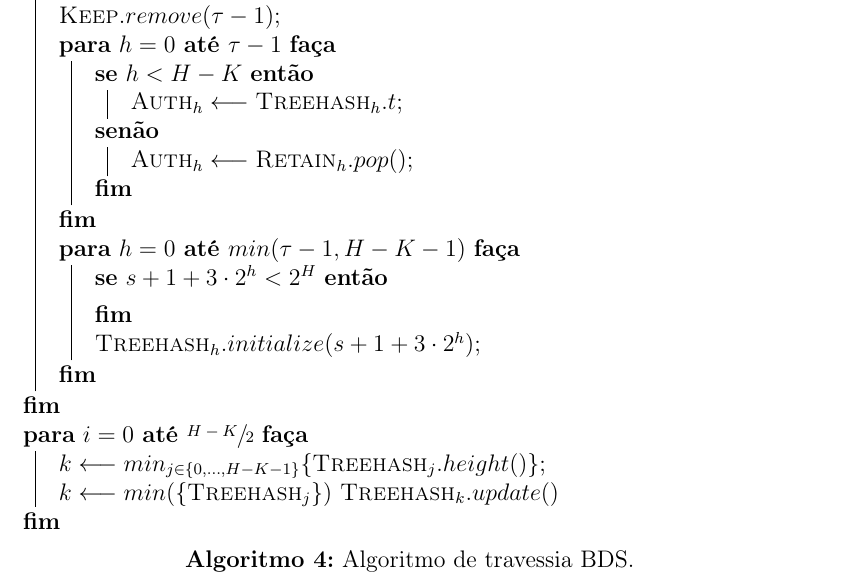
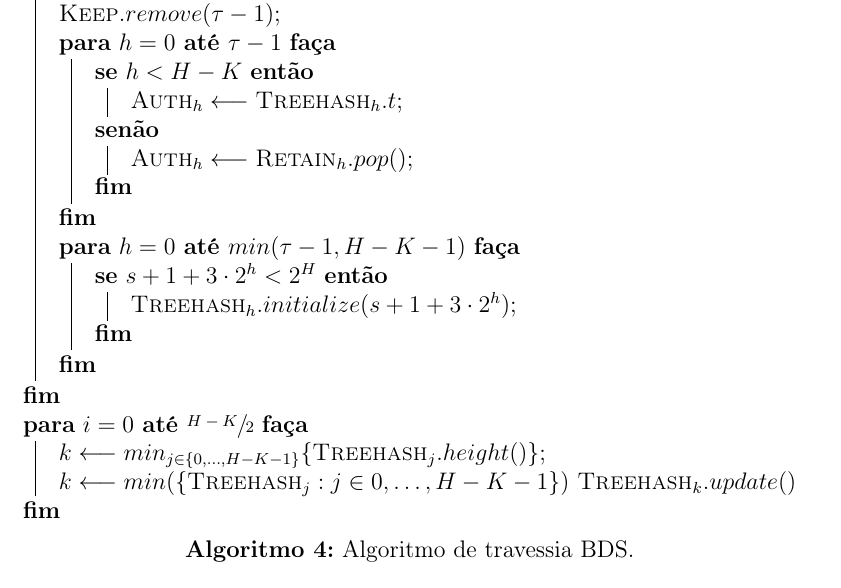
Before and after one commit to zambonin/bsc, a LaTeX document (bsc.tex): part of page 28 of 34, cut so that both start at the same text. Compiled offline with pdfLaTeX.

Commit message:
sharelatex: update bsc.tex from r24820 to r24830

```diff
--- a/bsc.tex
+++ b/bsc.tex
@@ -1467,13 +1467,14 @@ O esquema descrito tem estrutura similar à variante em processo de padronizaç
         }
     }
     \For{$h = 0$ \KwTo $min(\tau - 1, H - K - 1)$}{
-    \If{$s + 1 + 3 \cdot 2^h < 2^H$}{}
-        $\textsc{Treehash}_{h}.initialize(s + 1 + 3 \cdot 2^h)$\;
+        \If{$s + 1 + 3 \cdot 2^h < 2^H$}{
+            $\textsc{Treehash}_{h}.initialize(s + 1 + 3 \cdot 2^h)$\;
+        }
     }
   }
   \For{$i = 0$ \KwTo $\sfrac{H - K}{2}$}{
     $k \longleftarrow min_{j \in \{0, \dots, H - K - 1\}}\{\textsc{Treehash}_{j}.height()\}$\;
-    $k \longleftarrow min(\{\textsc{Treehash}_{j} \})$
+    $k \longleftarrow min(\{\textsc{Treehash}_{j} : j \in 0, \dots, H - K - 1\})$
     $\textsc{Treehash}_{k}.update()$
   }
 \vspace{2mm}
```
